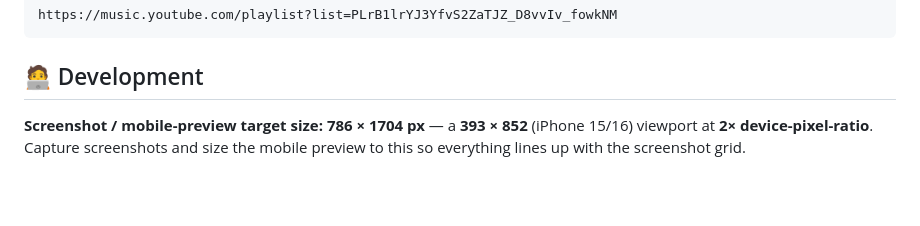
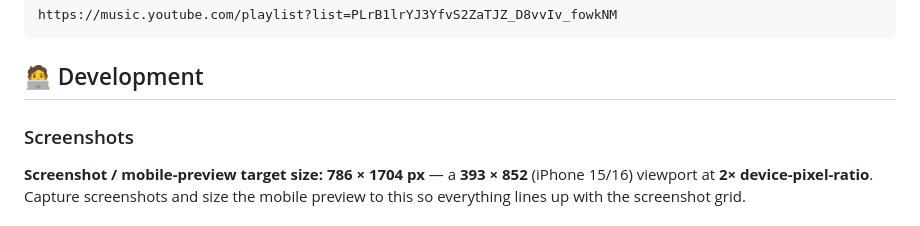
Before and after one commit to riddlemd/KHost.Mobile, a Markdown page: README.md, the part around the change. GitHub-like rendering; blank space fills up the shorter version.

Commit message:
Give the screenshot notes their own Development subsection

```diff
--- a/README.md
+++ b/README.md
@@ -79,6 +79,8 @@ https://music.youtube.com/playlist?list=PLrB1lrYJ3YfvS2ZaTJZ_D8vvIv_fowkNM
 
 ## 🧑‍💻 Development
 
+### Screenshots
+
 **Screenshot / mobile-preview target size:** **786 × 1704 px** — a **393 × 852** (iPhone 15/16) viewport at **2× device-pixel-ratio**. Capture screenshots and size the mobile preview to this so everything lines up with the screenshot grid.
 
 ### Testing
```
